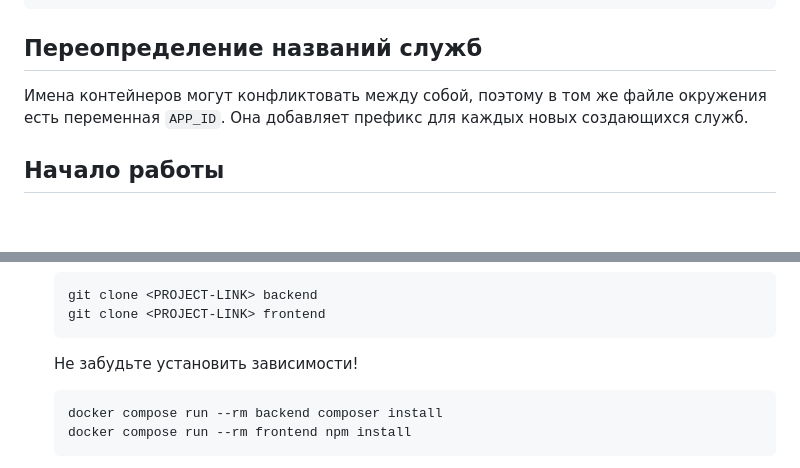
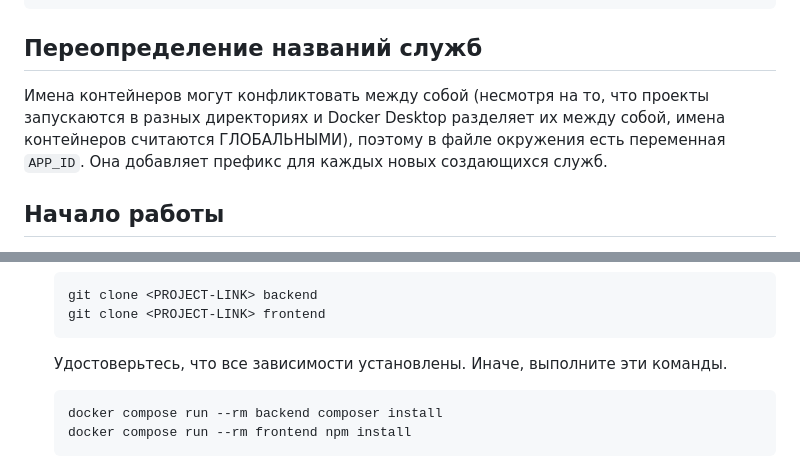
Before and after one commit to iXorr/laravel-vue-sample, a Markdown page: README.md, 2 parts joined by grey strips. Rendered like a GitHub page; blank space fills up the shorter version.

Commit message:
updated some sentences in readme.md

````diff
--- a/README.md
+++ b/README.md
@@ -42,7 +42,7 @@ cp .env.example .env
 
 ## Переопределение названий служб
 
-Имена контейнеров могут конфликтовать между собой, поэтому в том же файле окружения есть переменная ``APP_ID``. Она добавляет префикс для каждых новых создающихся служб.
+Имена контейнеров могут конфликтовать между собой (несмотря на то, что проекты запускаются в разных директориях и Docker Desktop разделяет их между собой, имена контейнеров считаются ГЛОБАЛЬНЫМИ), поэтому в файле окружения есть переменная ``APP_ID``. Она добавляет префикс для каждых новых создающихся служб.
 
 ## Начало работы
 1. Эта версия стартового пакета без предустановленных пресетов. Поэтому, для начала просто забилдите проект.
@@ -61,7 +61,7 @@ cp .env.example .env
    git clone <PROJECT-LINK> frontend
    ```
 
-   Не забудьте установить зависимости!
+   Удостоверьтесь, что все зависимости установлены. Иначе, выполните эти команды.
    ```
    docker compose run --rm backend composer install
    docker compose run --rm frontend npm install
````
